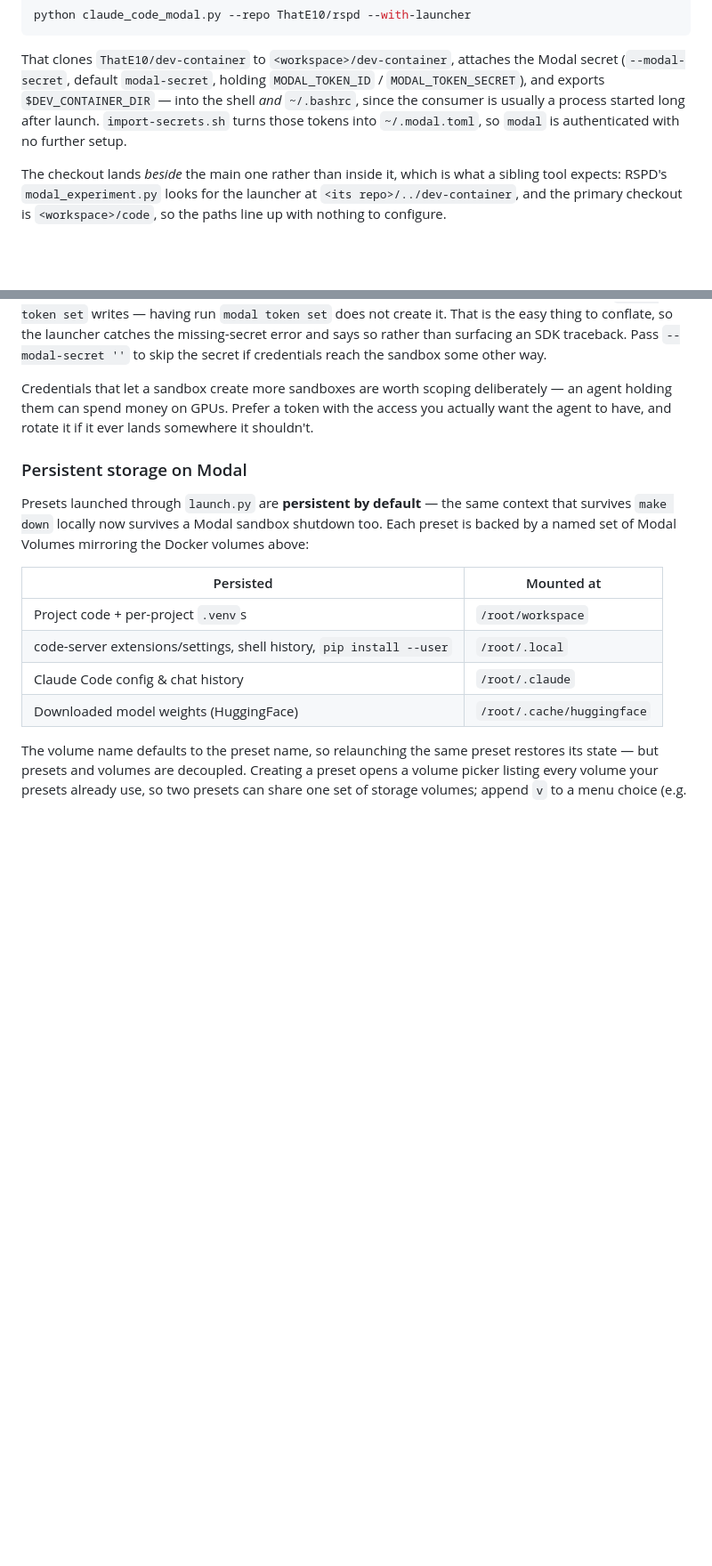
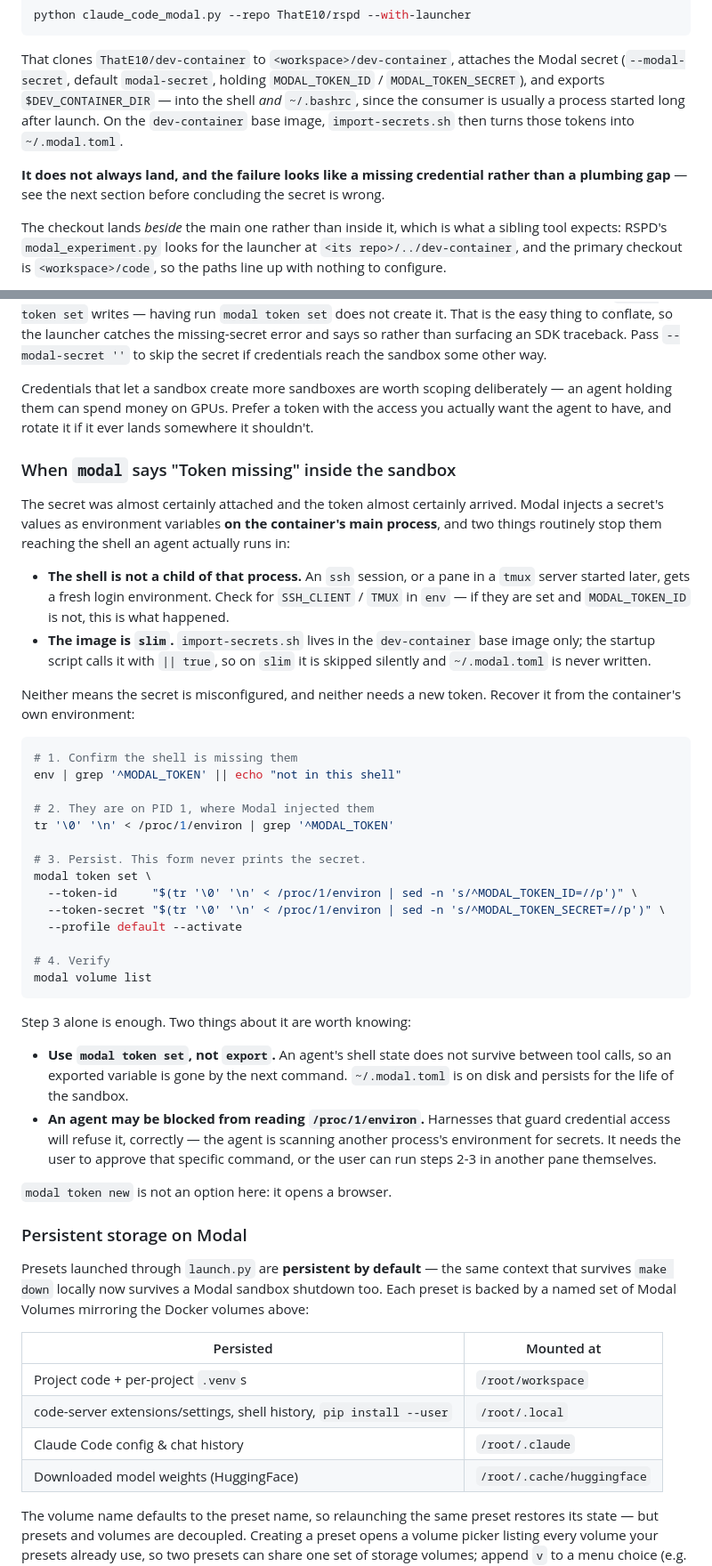
Before and after one commit to ThatE10/dev-container, a Markdown page: README.md, 2 parts joined by grey strips. Shown at 89% size. Rendered like a GitHub page; blank space fills up the shorter version.

Commit message:
Document recovering Modal credentials inside a sandbox
The README claimed import-secrets.sh turns the attached modal-secret into
~/.modal.toml "with no further setup". That is true only on the dev-container
base image and only for a shell descended from the container's main process.
Two common cases break it, and both present as "Token missing", which reads
like a bad or absent secret rather than a plumbing gap:

- an ssh session or a later-started tmux server builds a fresh login
  environment, so the injected MODAL_TOKEN_* never reach the shell;
- the slim image has no /opt/scripts/import-secrets.sh, and the startup script
  calls it with `|| true`, so it is skipped silently.

Soften the claim and add a section with the recovery: read the pair back from
/proc/1/environ and persist it with `modal token set`. Notes that `export` is
useless to an agent (shell state dies between tool calls, ~/.modal.toml does
not) and that a credential-access guard may block reading another process's
environment, needing explicit approval or a human running it in another pane.

Docs only; 148 tests unchanged.

Co-Authored-By: Claude <noreply@anthropic.com>

````diff
--- a/README.md
+++ b/README.md
@@ -199,8 +199,12 @@ That clones `ThatE10/dev-container` to `<workspace>/dev-container`, attaches
 the Modal secret (`--modal-secret`, default `modal-secret`, holding
 `MODAL_TOKEN_ID` / `MODAL_TOKEN_SECRET`), and exports `$DEV_CONTAINER_DIR` —
 into the shell *and* `~/.bashrc`, since the consumer is usually a process
-started long after launch. `import-secrets.sh` turns those tokens into
-`~/.modal.toml`, so `modal` is authenticated with no further setup.
+started long after launch. On the `dev-container` base image,
+`import-secrets.sh` then turns those tokens into `~/.modal.toml`.
+
+**It does not always land, and the failure looks like a missing credential
+rather than a plumbing gap** — see the next section before concluding the
+secret is wrong.
 
 The checkout lands *beside* the main one rather than inside it, which is what
 a sibling tool expects: RSPD's `modal_experiment.py` looks for the launcher at
@@ -228,6 +232,53 @@ Credentials that let a sandbox create more sandboxes are worth scoping
 deliberately — an agent holding them can spend money on GPUs. Prefer a token
 with the access you actually want the agent to have, and rotate it if it ever
 lands somewhere it shouldn't.
+
+### When `modal` says "Token missing" inside the sandbox
+
+The secret was almost certainly attached and the token almost certainly
+arrived. Modal injects a secret's values as environment variables **on the
+container's main process**, and two things routinely stop them reaching the
+shell an agent actually runs in:
+
+- **The shell is not a child of that process.** An `ssh` session, or a pane in
+  a `tmux` server started later, gets a fresh login environment. Check for
+  `SSH_CLIENT` / `TMUX` in `env` — if they are set and `MODAL_TOKEN_ID` is not,
+  this is what happened.
+- **The image is `slim`.** `import-secrets.sh` lives in the `dev-container`
+  base image only; the startup script calls it with `|| true`, so on `slim` it
+  is skipped silently and `~/.modal.toml` is never written.
+
+Neither means the secret is misconfigured, and neither needs a new token.
+Recover it from the container's own environment:
+
+```bash
+# 1. Confirm the shell is missing them
+env | grep '^MODAL_TOKEN' || echo "not in this shell"
+
+# 2. They are on PID 1, where Modal injected them
+tr '\0' '\n' < /proc/1/environ | grep '^MODAL_TOKEN'
+
+# 3. Persist. This form never prints the secret.
+modal token set \
+  --token-id     "$(tr '\0' '\n' < /proc/1/environ | sed -n 's/^MODAL_TOKEN_ID=//p')" \
+  --token-secret "$(tr '\0' '\n' < /proc/1/environ | sed -n 's/^MODAL_TOKEN_SECRET=//p')" \
+  --profile default --activate
+
+# 4. Verify
+modal volume list
+```
+
+Step 3 alone is enough. Two things about it are worth knowing:
+
+- **Use `modal token set`, not `export`.** An agent's shell state does not
+  survive between tool calls, so an exported variable is gone by the next
+  command. `~/.modal.toml` is on disk and persists for the life of the sandbox.
+- **An agent may be blocked from reading `/proc/1/environ`.** Harnesses that
+  guard credential access will refuse it, correctly — the agent is scanning
+  another process's environment for secrets. It needs the user to approve that
+  specific command, or the user can run steps 2-3 in another pane themselves.
+
+`modal token new` is not an option here: it opens a browser.
 
 ### Persistent storage on Modal
 
````
